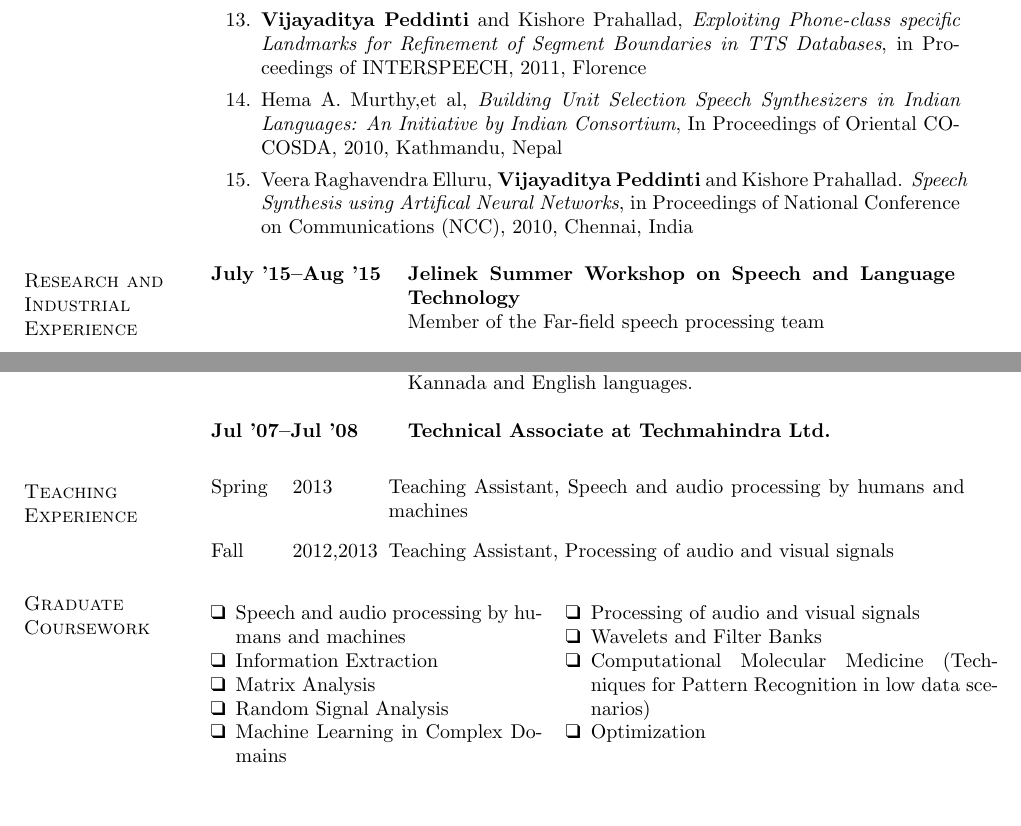
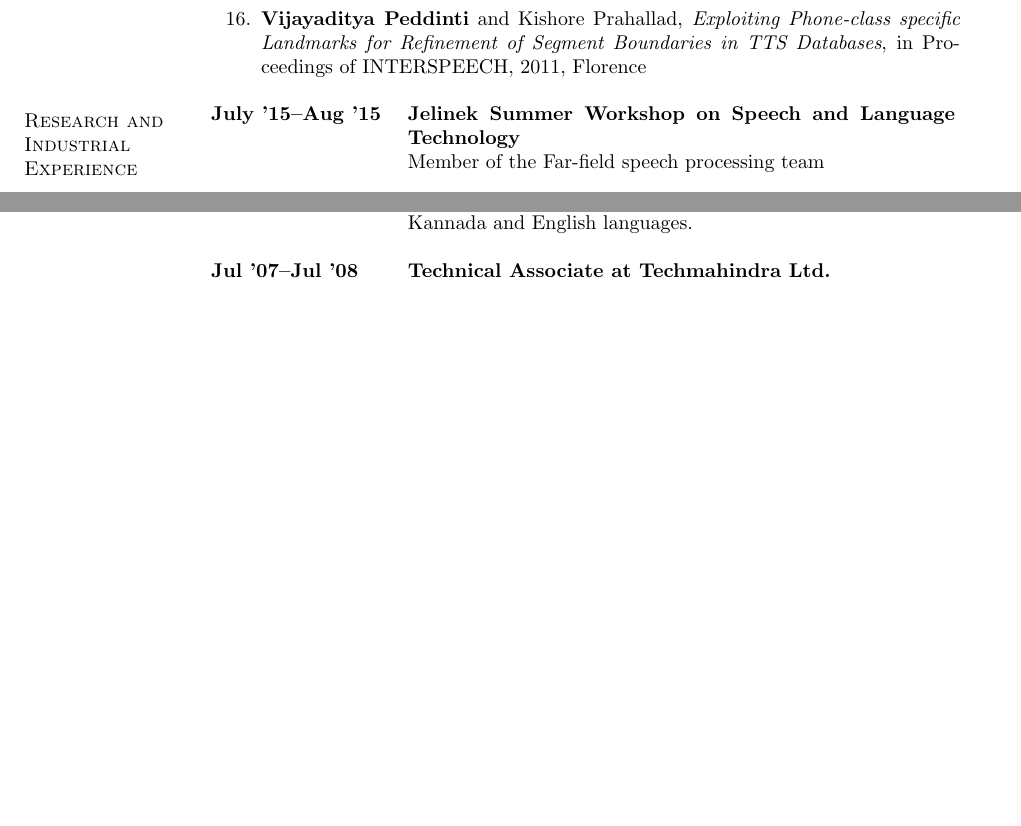
Before and after one commit to vijayaditya/vijayaditya.github.io, a LaTeX CV (resume/resume.tex): two parts of pages 2 and 3 of 4 before the commit and two parts of pages 2 and 3 of 3 after it, joined at a grey line, cut so that both start at the same text, the shorter picture padded with empty space. Compiled offline with pdfLaTeX.

Commit message:
Updated resume.

```diff
--- a/resume/resume.tex
+++ b/resume/resume.tex
@@ -139,18 +147,12 @@ Speech signal processing and Machine Learning with focus on Acoustic modeling fo
 \item Aren Jansen,et al,
 \textit{A summary of the 2012 JHU CLSP workshop on zero resource speech technologies and models of early language acquisition}, in Proceedings of ICASSP 2013, Vancouver
 
-
 \item \textbf{Vijayaditya Peddinti} and Kishore Prahallad,
 \textit{Significance of epenthesis for Text-To-Speech synthesis in Telugu}, in Proceedings of ICASSP, 2011, Prague
 
 \item \textbf{Vijayaditya Peddinti} and Kishore Prahallad,
 \textit{Exploiting Phone-class specific Landmarks for Refinement of Segment Boundaries in TTS Databases}, in Proceedings of INTERSPEECH, 2011, Florence
 
-\item Hema A. Murthy,et al,
-\textit{Building Unit Selection Speech Synthesizers in Indian Languages: An Initiative by Indian Consortium}, In Proceedings of Oriental COCOSDA, 2010, Kathmandu, Nepal
-
-\item Veera Raghavendra Elluru, \textbf{Vijayaditya Peddinti} and Kishore Prahallad.
-\textit{Speech Synthesis using Artifical Neural Networks}, in Proceedings of National Conference on Communications (NCC), 2010, Chennai, India
 \end{enumerate}
 \section{\sc Research and Industrial Experience}
 
@@ -196,38 +198,6 @@ Funded by Lang. Data Consortium of Indian Languages (LDC-IL)\\
 \textbf{Jul '07--Jul '08} & \textbf{Technical Associate at Techmahindra Ltd.} \\
 \end{longtable}
 
-\section{\sc Teaching Experience}
-
-\begin{tabular}{@{}p{0.4in}p{0.5in}p{4in}}
-Spring & 2013 & Teaching Assistant, Speech and audio processing by humans and machines\\
-\\
-Fall & 2012,2013 & Teaching Assistant, Processing of audio and visual signals\\
-\end{tabular}
-
-
-\section{\sc Graduate Coursework}
-
-\begin{tabular}{@{}p{2.3in}p{3in}}
-\begin{list1}
-\item Speech and audio processing by humans and machines
-\item Information Extraction
-\item Matrix Analysis
-\item Random Signal Analysis
-\item Machine Learning in Complex Domains
-
-
-\end{list1}
-&
-\begin{list1}
-\item Processing of audio and visual signals
-\item Wavelets and Filter Banks
-\item Computational Molecular Medicine (Techniques for Pattern Recognition in low data scenarios)
-\item Optimization
-\end{list1}
-
-\end{tabular}
-
-
 \section{\sc Programming}
 
 \begin{tabular}{@{}p{0.8in}p{6in}}
```
Also changed, not shown: resume/resume.pdf, resume/resume.tex (32 more changed lines), 1 other file.
